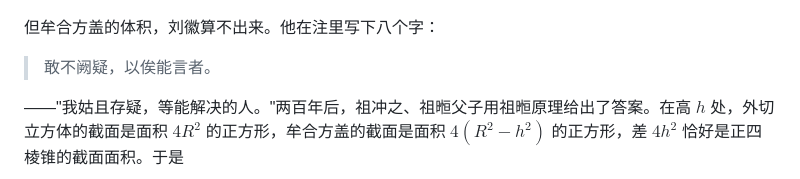
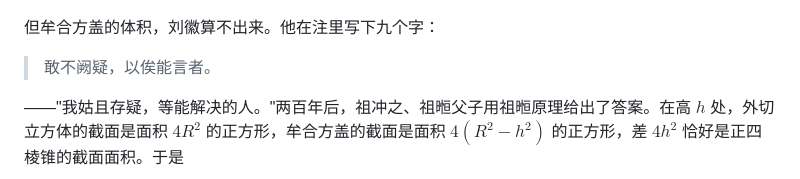
Before and after one commit to wym100171113/wym100171113.github.io, a Markdown page: posts/volume-surface-area.md, the part around the change. GitHub-like rendering.

Commit message:
chore: update blog from Obsidian

```diff
--- a/posts/volume-surface-area.md
+++ b/posts/volume-surface-area.md
@@ -95,7 +95,7 @@ $$V_{\text{球}} = \frac43 \pi R^3$$
 
 ![牟合方盖：两个等径圆柱垂直相贯的公共部分，水平截面是正方形|600](assets/img/mouhefanggai.gif)
 
-但牟合方盖的体积，刘徽算不出来。他在注里写下八个字：
+但牟合方盖的体积，刘徽算不出来。他在注里写下九个字：
 
 > 敢不阙疑，以俟能言者。
 
```
